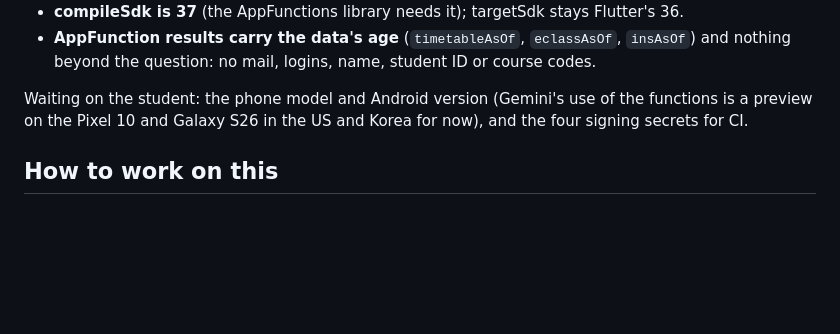
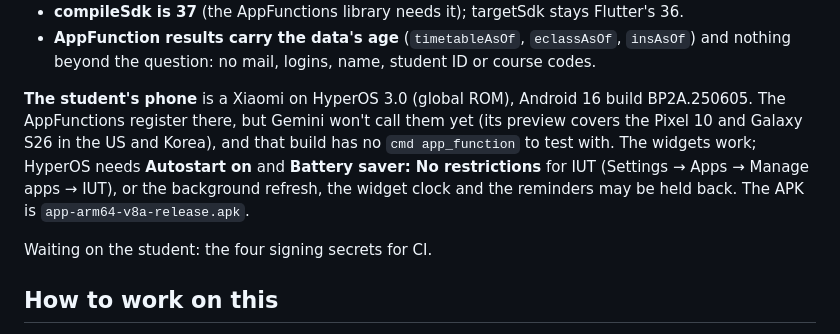
Before and after one commit to kamol1dn/inha_app, a Markdown page: docs/ROADMAP.md, the part around the change. Rendered like a GitHub page; blank space fills up the shorter version.

Commit message:
ROADMAP: the student's phone, and what HyperOS needs for the widgets

```diff
--- a/docs/ROADMAP.md
+++ b/docs/ROADMAP.md
@@ -192,9 +192,14 @@ Calls made without the student, to review:
 - **AppFunction results carry the data's age** (`timetableAsOf`, `eclassAsOf`, `insAsOf`) and
   nothing beyond the question: no mail, logins, name, student ID or course codes.
 
-Waiting on the student: the phone model and Android version (Gemini's use of the functions is a
-preview on the Pixel 10 and Galaxy S26 in the US and Korea for now), and the four signing
-secrets for CI.
+**The student's phone** is a Xiaomi on HyperOS 3.0 (global ROM), Android 16 build BP2A.250605.
+The AppFunctions register there, but Gemini won't call them yet (its preview covers the Pixel 10
+and Galaxy S26 in the US and Korea), and that build has no `cmd app_function` to test with. The
+widgets work; HyperOS needs **Autostart on** and **Battery saver: No restrictions** for IUT
+(Settings → Apps → Manage apps → IUT), or the background refresh, the widget clock and the
+reminders may be held back. The APK is `app-arm64-v8a-release.apk`.
+
+Waiting on the student: the four signing secrets for CI.
 
 ## How to work on this
 
```
